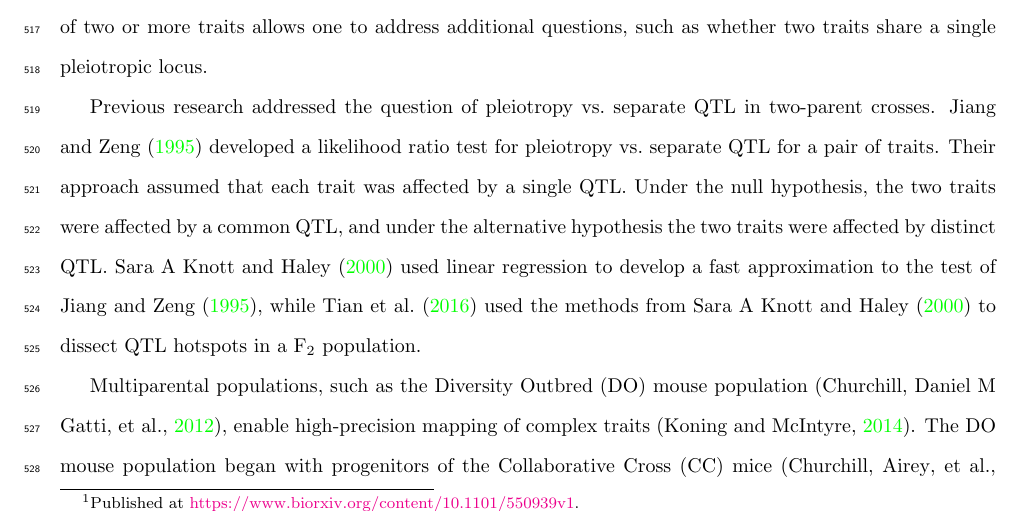
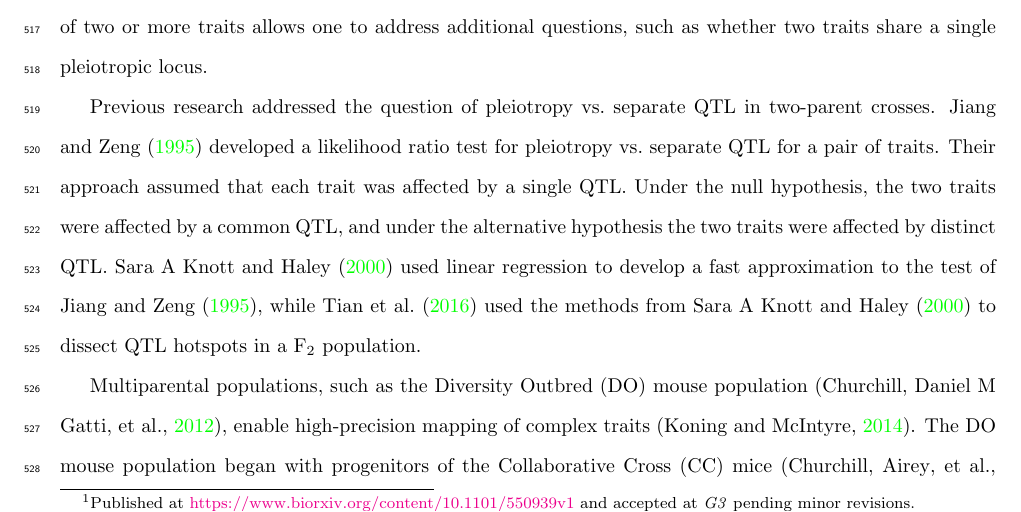
Before and after one commit to fboehm/diss-latex, a LaTeX thesis (diss.tex): part of page 31 of 122, cut so that both start at the same text. The pictures show the PDF file diss.pdf that the author committed with the source.

Commit message:
fixed footnote

```diff
--- a/diss.tex
+++ b/diss.tex
@@ -965,7 +965,7 @@ code in an online, interactive R session.
 
 \section{Introduction}
 
-\footnote{Published at \url{https://www.biorxiv.org/content/10.1101/550939v1}.}Complex trait studies in multiparental populations present new
+\footnote{Published at \url{https://www.biorxiv.org/content/10.1101/550939v1} and accepted at \emph{G3} pending minor revisions.}Complex trait studies in multiparental populations present new
 challenges in statistical methods and data analysis. Among these is
 the development of strategies for multivariate trait analysis. The
 joint analysis of two or more traits allows one to address additional
```
Also changed, not shown: diss.pdf, figure/backcross-1.pdf, figure/do-1.pdf, figure/encircle-1.pdf, figure/genoprob1-1.pdf, figure/intercross-1.pdf, figure/map-1.pdf, figure/pleiotropy-2traits-1.pdf, figure/ri8-1.pdf, 1 other file.
